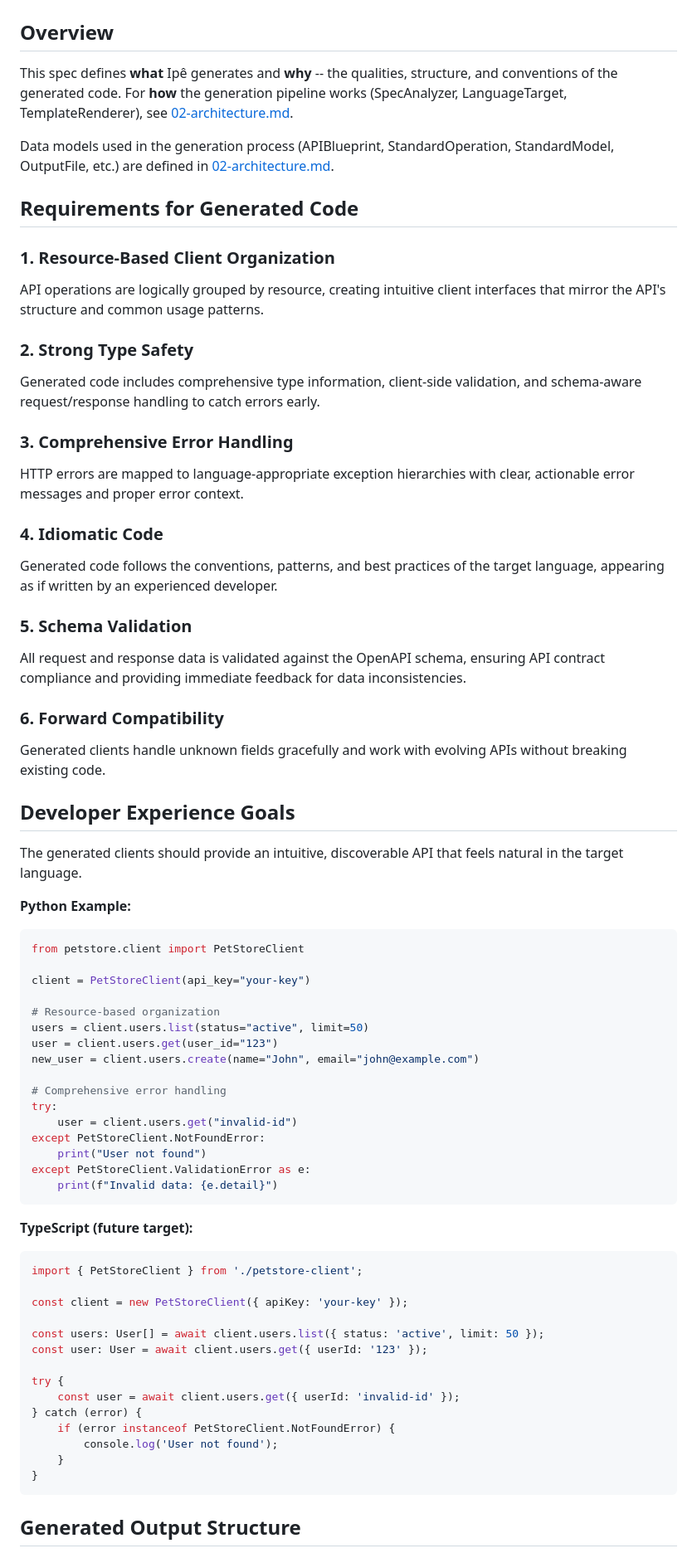
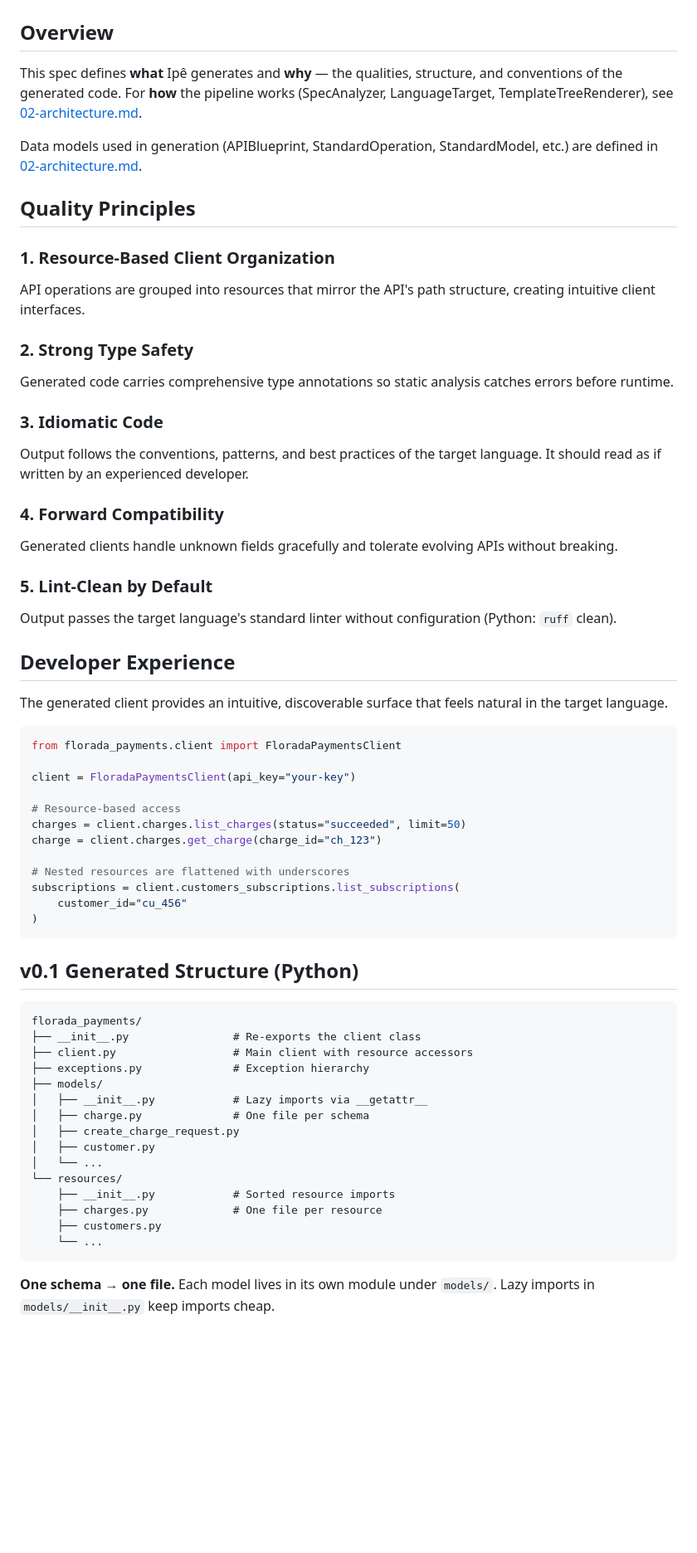
Before and after one commit to morais90/ipe, a Markdown page: specs/05-code-generation.md, the part around one of its changes. Shown at 83% size. Drawn GitHub-style; blank space fills up the shorter version.

````diff
--- a/specs/05-code-generation.md
+++ b/specs/05-code-generation.md
@@ -2,71 +2,65 @@
 
 ## Overview
 
-This spec defines **what** Ipê generates and **why** -- the qualities, structure, and conventions of the generated code. For **how** the generation pipeline works (SpecAnalyzer, LanguageTarget, TemplateRenderer), see [02-architecture.md](02-architecture.md).
+This spec defines **what** Ipê generates and **why** — the qualities, structure, and conventions of the generated code. For **how** the pipeline works (SpecAnalyzer, LanguageTarget, TemplateTreeRenderer), see [02-architecture.md](02-architecture.md).
 
-Data models used in the generation process (APIBlueprint, StandardOperation, StandardModel, OutputFile, etc.) are defined in [02-architecture.md](02-architecture.md#canonical-data-models).
+Data models used in generation (APIBlueprint, StandardOperation, StandardModel, etc.) are defined in [02-architecture.md](02-architecture.md#canonical-data-models).
 
-## Requirements for Generated Code
+## Quality Principles
 
 ### 1. Resource-Based Client Organization
-API operations are logically grouped by resource, creating intuitive client interfaces that mirror the API's structure and common usage patterns.
+API operations are grouped into resources that mirror the API's path structure, creating intuitive client interfaces.
 
 ### 2. Strong Type Safety
-Generated code includes comprehensive type information, client-side validation, and schema-aware request/response handling to catch errors early.
+Generated code carries comprehensive type annotations so static analysis catches errors before runtime.
 
-### 3. Comprehensive Error Handling
-HTTP errors are mapped to language-appropriate exception hierarchies with clear, actionable error messages and proper error context.
+### 3. Idiomatic Code
+Output follows the conventions, patterns, and best practices of the target language. It should read as if written by an experienced developer.
 
-### 4. Idiomatic Code
-Generated code follows the conventions, patterns, and best practices of the target language, appearing as if written by an experienced developer.
+### 4. Forward Compatibility
+Generated clients handle unknown fields gracefully and tolerate evolving APIs without breaking.
 
-### 5. Schema Validation
-All request and response data is validated against the OpenAPI schema, ensuring API contract compliance and providing immediate feedback for data inconsistencies.
+### 5. Lint-Clean by Default
+Output passes the target language's standard linter without configuration (Python: `ruff` clean).
 
-### 6. Forward Compatibility
-Generated clients handle unknown fields gracefully and work with evolving APIs without breaking existing code.
+## Developer Experience
 
-## Developer Experience Goals
+The generated client provides an intuitive, discoverable surface that feels natural in the target language.
 
-The generated clients should provide an intuitive, discoverable API that feels natural in the target language.
+```python
+from florada_payments.client import FloradaPaymentsClient
 
-**Python Example:**
-```python
-from petstore.client import PetStoreClient
+client = FloradaPaymentsClient(api_key="your-key")
 
-client = PetStoreClient(api_key="your-key")
+# Resource-based access
+charges = client.charges.list_charges(status="succeeded", limit=50)
+charge = client.charges.get_charge(charge_id="ch_123")
 
-# Resource-based organization
-users = client.users.list(status="active", limit=50)
-user = client.users.get(user_id="123")
-new_user = client.users.create(name="John", email="john@example.com")
-
-# Comprehensive error handling
-try:
-    user = client.users.get("invalid-id")
-except PetStoreClient.NotFoundError:
-    print("User not found")
-except PetStoreClient.ValidationError as e:
-    print(f"Invalid data: {e.detail}")
+# Nested resources are flattened with underscores
+subscriptions = client.customers_subscriptions.list_subscriptions(
+    customer_id="cu_456"
+)
 ```
 
-**TypeScript (future target):**
-```typescript
-import { PetStoreClient } from './petstore-client';
+## v0.1 Generated Structure (Python)
 
-const client = new PetStoreClient({ apiKey: 'your-key' });
-
-const users: User[] = await client.users.list({ status: 'active', limit: 50 });
-const user: User = await client.users.get({ userId: '123' });
-
-try {
-    const user = await client.users.get({ userId: 'invalid-id' });
-} catch (error) {
-    if (error instanceof PetStoreClient.NotFoundError) {
-        console.log('User not found');
-    }
-}
+```
+florada_payments/
+├── __init__.py                # Re-exports the client class
+├── client.py                  # Main client with resource accessors
+├── exceptions.py              # Exception hierarchy
+├── models/
+│   ├── __init__.py            # Lazy imports via __getattr__
+│   ├── charge.py              # One file per schema
+│   ├── create_charge_request.py
+│   ├── customer.py
+│   └── ...
+└── resources/
+    ├── __init__.py            # Sorted resource imports
+    ├── charges.py             # One file per resource
+    ├── customers.py
+    └── ...
 ```
 
-## Generated Output Structure
+**One schema → one file.** Each model lives in its own module under `models/`. Lazy imports in `models/__init__.py` keep imports cheap.
 
````
Also changed, not shown: other parts of specs/05-code-generation.md (+87 -129 lines).
